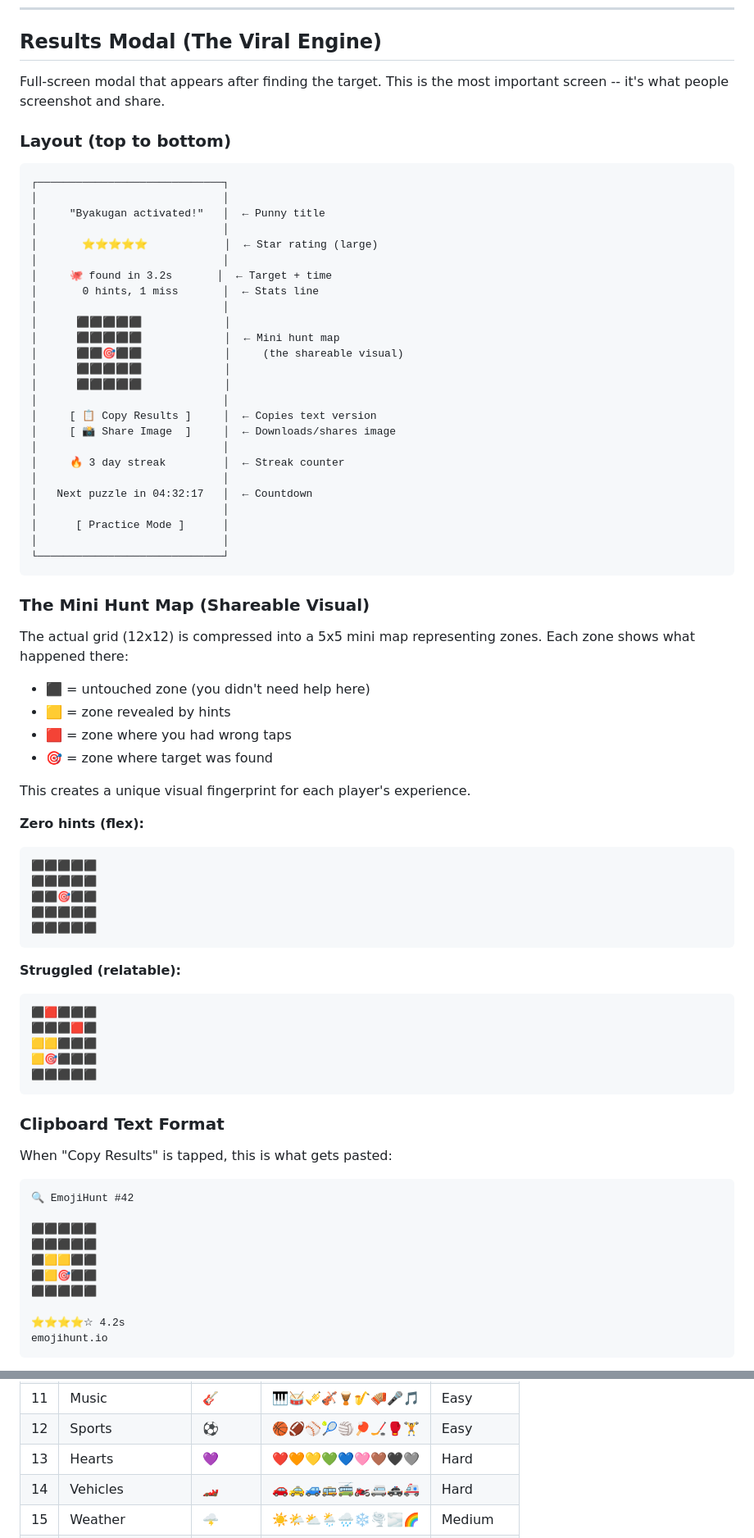
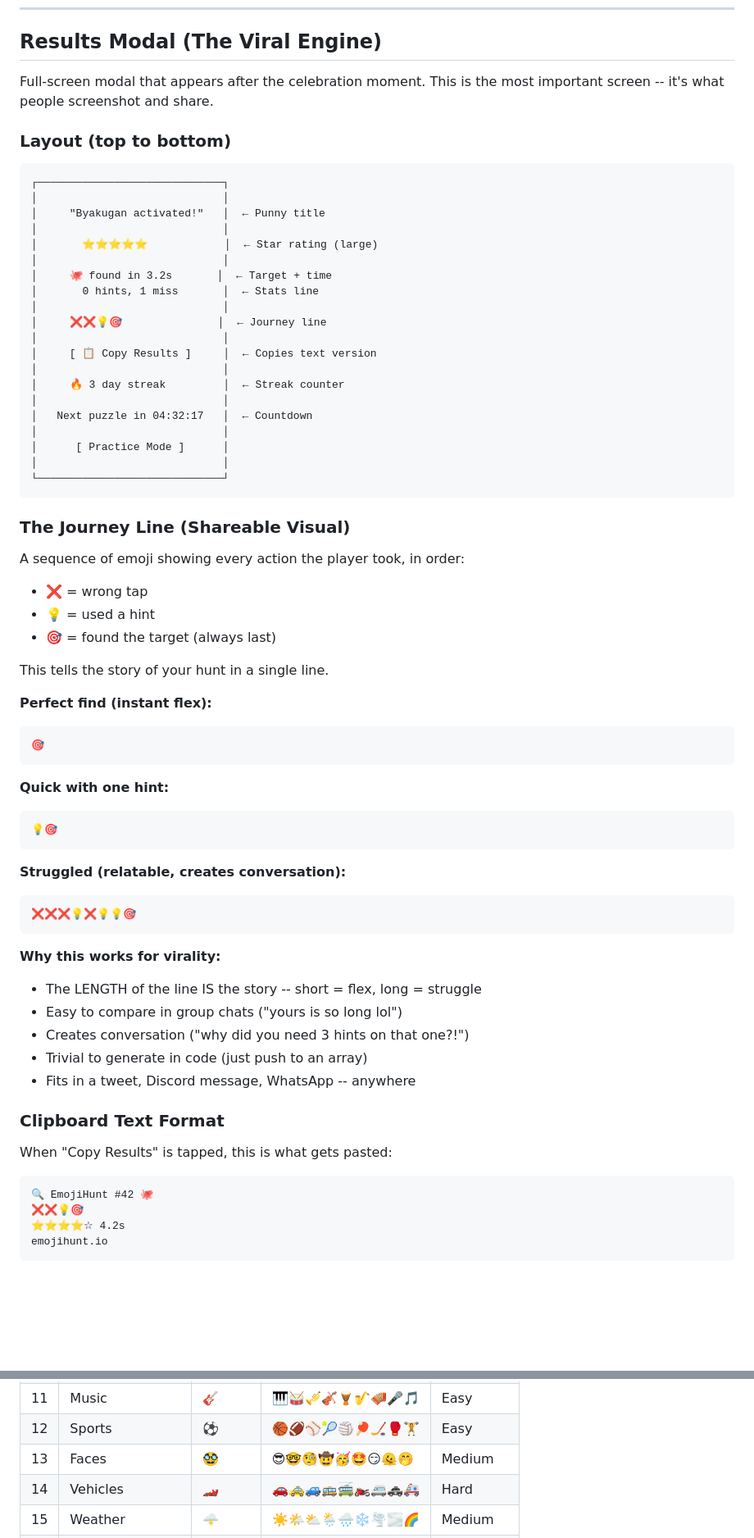
Before and after one commit to Christine-Pinto/hackathon, a Markdown page: GAME_DESIGN.md, 2 parts joined by grey strips. Shown at 82% size. Rendered like a GitHub page; blank space fills up the shorter version.

````diff
--- a/GAME_DESIGN.md
+++ b/GAME_DESIGN.md
@@ -56,7 +72,8 @@ Each hint costs 1 star:
 
 ## Results Modal (The Viral Engine)
 
-Full-screen modal that appears after finding the target. This is the most important screen -- it's what people screenshot and share.
+Full-screen modal that appears after the celebration moment.
+This is the most important screen -- it's what people screenshot and share.
 
 ### Layout (top to bottom)
 
@@ -70,14 +87,9 @@ Full-screen modal that appears after finding the target. This is the most import
 │     🐙 found in 3.2s       │  ← Target + time
 │       0 hints, 1 miss       │  ← Stats line
 │                             │
-│      ⬛⬛⬛⬛⬛             │
-│      ⬛⬛⬛⬛⬛             │  ← Mini hunt map
-│      ⬛⬛🎯⬛⬛             │     (the shareable visual)
-│      ⬛⬛⬛⬛⬛             │
-│      ⬛⬛⬛⬛⬛             │
+│     ❌❌💡🎯               │  ← Journey line
 │                             │
 │     [ 📋 Copy Results ]     │  ← Copies text version
-│     [ 📸 Share Image  ]     │  ← Downloads/shares image
 │                             │
 │     🔥 3 day streak         │  ← Streak counter
 │                             │
@@ -88,49 +100,45 @@ Full-screen modal that appears after finding the target. This is the most import
 └─────────────────────────────┘
 ```
 
-### The Mini Hunt Map (Shareable Visual)
+### The Journey Line (Shareable Visual)
 
-The actual grid (12x12) is compressed into a 5x5 mini map representing zones.
-Each zone shows what happened there:
+A sequence of emoji showing every action the player took, in order:
 
-- ⬛ = untouched zone (you didn't need help here)
-- 🟨 = zone revealed by hints
-- 🟥 = zone where you had wrong taps
-- 🎯 = zone where target was found
+- ❌ = wrong tap
+- 💡 = used a hint
+- 🎯 = found the target (always last)
 
-This creates a unique visual fingerprint for each player's experience.
+This tells the story of your hunt in a single line.
 
-**Zero hints (flex):**
+**Perfect find (instant flex):**
 ```
-⬛⬛⬛⬛⬛
-⬛⬛⬛⬛⬛
-⬛⬛🎯⬛⬛
-⬛⬛⬛⬛⬛
-⬛⬛⬛⬛⬛
+🎯
 ```
 
-**Struggled (relatable):**
+**Quick with one hint:**
 ```
-⬛🟥⬛⬛⬛
-⬛⬛⬛🟥⬛
-🟨🟨⬛⬛⬛
-🟨🎯⬛⬛⬛
-⬛⬛⬛⬛⬛
+💡🎯
 ```
+
+**Struggled (relatable, creates conversation):**
+```
+❌❌❌💡❌💡💡🎯
+```
+
+**Why this works for virality:**
+- The LENGTH of the line IS the story -- short = flex, long = struggle
+- Easy to compare in group chats ("yours is so long lol")
+- Creates conversation ("why did you need 3 hints on that one?!")
+- Trivial to generate in code (just push to an array)
+- Fits in a tweet, Discord message, WhatsApp -- anywhere
 
 ### Clipboard Text Format
 
 When "Copy Results" is tapped, this is what gets pasted:
 
 ```
-🔍 EmojiHunt #42
-
-⬛⬛⬛⬛⬛
-⬛⬛⬛⬛⬛
-⬛🟨🟨⬛⬛
-⬛🟨🎯⬛⬛
-⬛⬛⬛⬛⬛
-
+🔍 EmojiHunt #42 🐙
+❌❌💡🎯
 ⭐⭐⭐⭐☆ 4.2s
 emojihunt.io
 ```
@@ -211,7 +211,7 @@ Difficulty guide:
 | 10 | Magic | 🔮 | 🪄✨🧿🎱💎🌀🎭🪬🧙 | Medium |
 | 11 | Music | 🎸 | 🎹🥁🎺🎻🪘🎷🪗🎤🎵 | Easy |
 | 12 | Sports | ⚽ | 🏀🏈⚾🎾🏐🏓🏒🥊🏋️ | Easy |
-| 13 | Hearts | 💜 | ❤️🧡💛💚💙🩷🤎🖤🩶 | Hard |
+| 13 | Faces | 🥸 | 😎🤓🧐🤠🥳🤩😏🫠🤭 | Medium |
 | 14 | Vehicles | 🏎️ | 🚗🚕🚙🚌🚎🏍️🚐🚓🚑 | Hard |
 | 15 | Weather | 🌩️ | ☀️🌤️⛅🌦️🌧️❄️🌪️🌫️🌈 | Medium |
 | 16 | Plants | 🌵 | 🌲🌳🌴🎋🌿☘️🍀🎍🪴 | Medium |
````
Also changed, not shown: other parts of GAME_DESIGN.md (+144 -50 lines).
